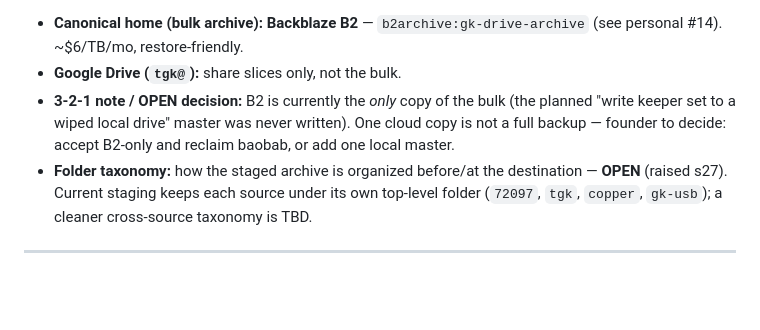
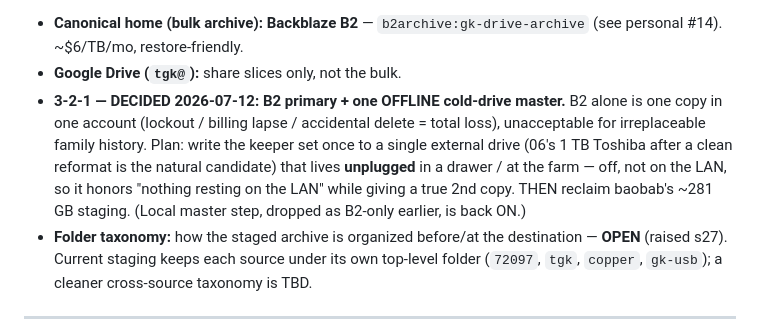
Before and after one commit to gil-buttonsimple/personal, a Markdown page: data-drives-consolidation.md, the part around the change. GitHub-like rendering; blank space fills up the shorter version.

Commit message:
data: 3-2-1 decided — B2 primary + offline cold-drive master (not B2-only)
Co-Authored-By: Claude Opus 4.8 (1M context) <noreply@anthropic.com>

```diff
--- a/data-drives-consolidation.md
+++ b/data-drives-consolidation.md
@@ -33,9 +33,13 @@ lives in the cloud (B2), and the baobab `/home/gil/drive-archive` copy is stagin
 - **Canonical home (bulk archive):** **Backblaze B2** — `b2archive:gk-drive-archive`
   (see personal #14). ~$6/TB/mo, restore-friendly.
 - **Google Drive (`tgk@`):** share slices only, not the bulk.
-- **3-2-1 note / OPEN decision:** B2 is currently the *only* copy of the bulk (the planned
-  "write keeper set to a wiped local drive" master was never written). One cloud copy is not
-  a full backup — founder to decide: accept B2-only and reclaim baobab, or add one local master.
+- **3-2-1 — DECIDED 2026-07-12: B2 primary + one OFFLINE cold-drive master.** B2 alone is
+  one copy in one account (lockout / billing lapse / accidental delete = total loss), unacceptable
+  for irreplaceable family history. Plan: write the keeper set once to a single external drive
+  (06's 1 TB Toshiba after a clean reformat is the natural candidate) that lives **unplugged**
+  in a drawer / at the farm — off, not on the LAN, so it honors "nothing resting on the LAN"
+  while giving a true 2nd copy. THEN reclaim baobab's ~281 GB staging. (Local master step,
+  dropped as B2-only earlier, is back ON.)
 - **Folder taxonomy:** how the staged archive is organized before/at the destination —
   **OPEN** (raised s27). Current staging keeps each source under its own top-level
   folder (`72097`, `tgk`, `copper`, `gk-usb`); a cleaner cross-source taxonomy is TBD.
```
